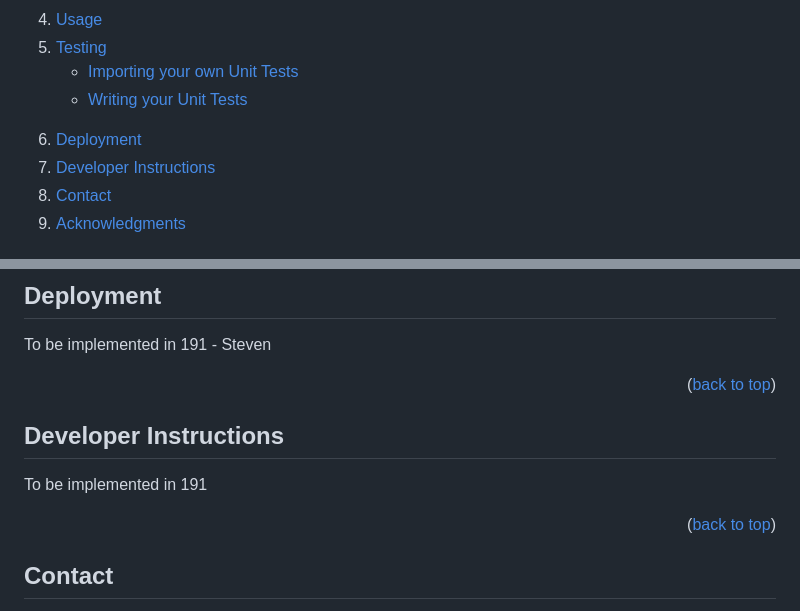
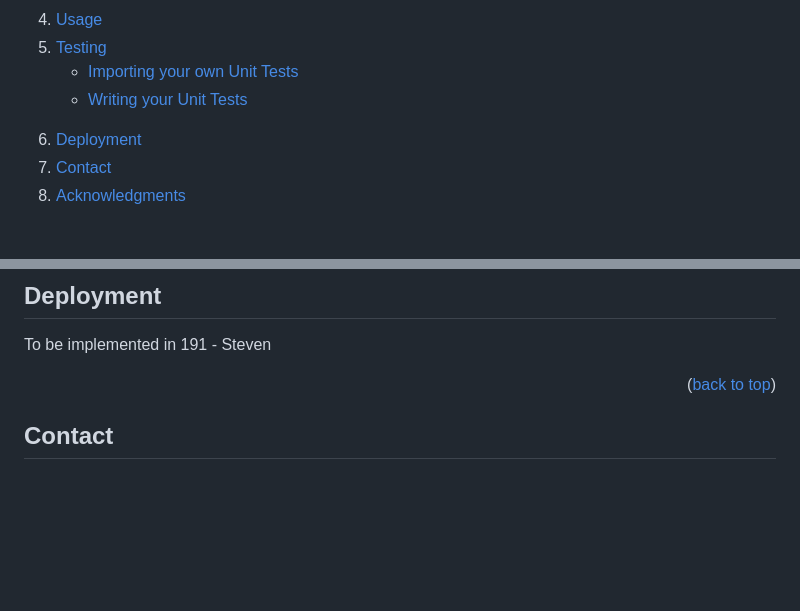
Before and after one commit to samialhamad/pattiesangels, a Markdown page: README.md, 2 parts joined by grey strips. Rendered like a GitHub page; folded sections open; blank space fills up the shorter version.

```diff
--- a/README.md
+++ b/README.md
@@ -41,7 +41,6 @@
         <li><a href="#writing-your-unit-tests">Writing your Unit Tests</a></li>
       </ul>
     <li><a href="#deployment">Deployment</a></li>
-    <li><a href="#developer-instructions">Developer Instructions</a></li>
     <li><a href="#contact">Contact</a></li>
     <li><a href="#acknowledgments">Acknowledgments</a></li>
   </ol>
@@ -201,13 +202,6 @@ To be implemented in 191 - Steven
 
 <p align="right">(<a href="#readme-top">back to top</a>)</p>
 
-<!-- DEVELOPER INSTRUCTIONS -->
-
-## Developer Instructions
-
-To be implemented in 191
-
-<p align="right">(<a href="#readme-top">back to top</a>)</p>
 
 <!-- CONTACT -->
 ## Contact
```
Also changed, not shown: other parts of README.md (+3 -1 lines).
